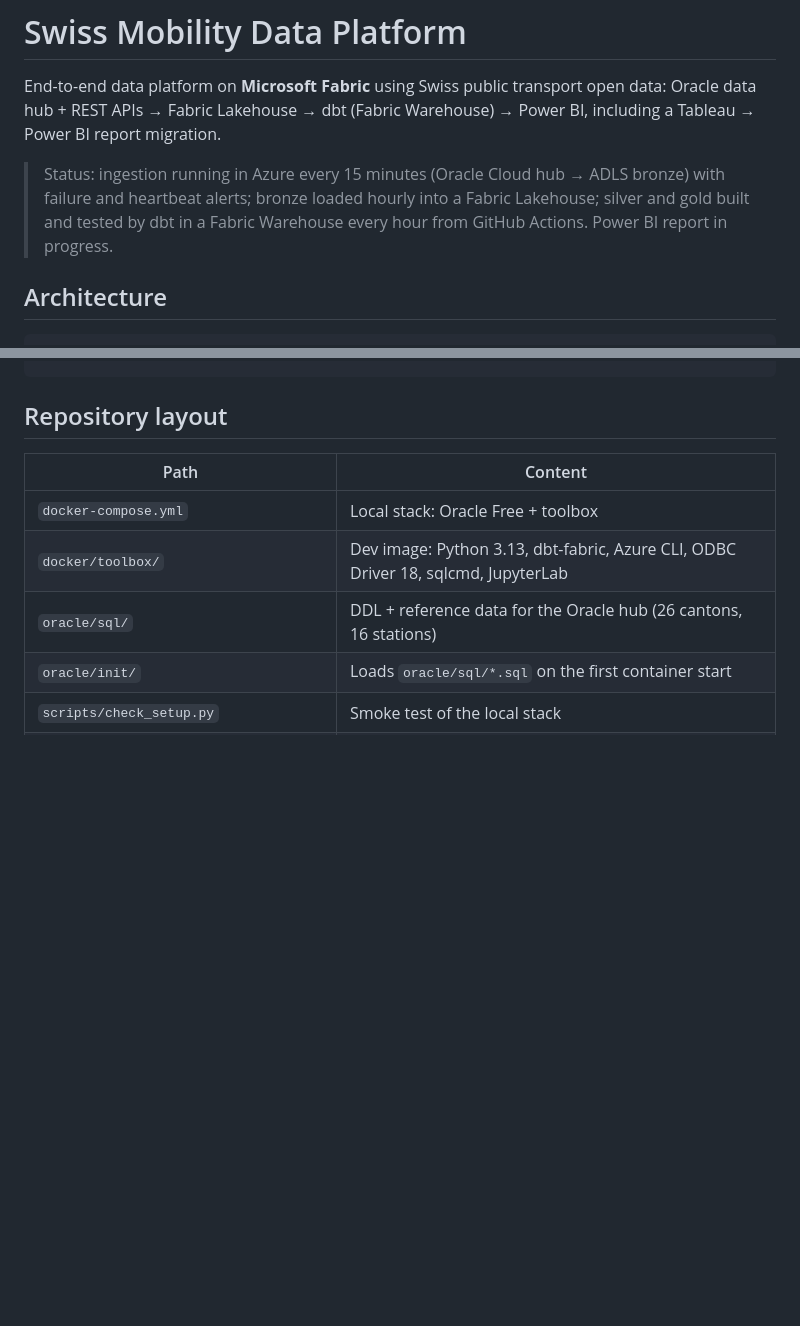
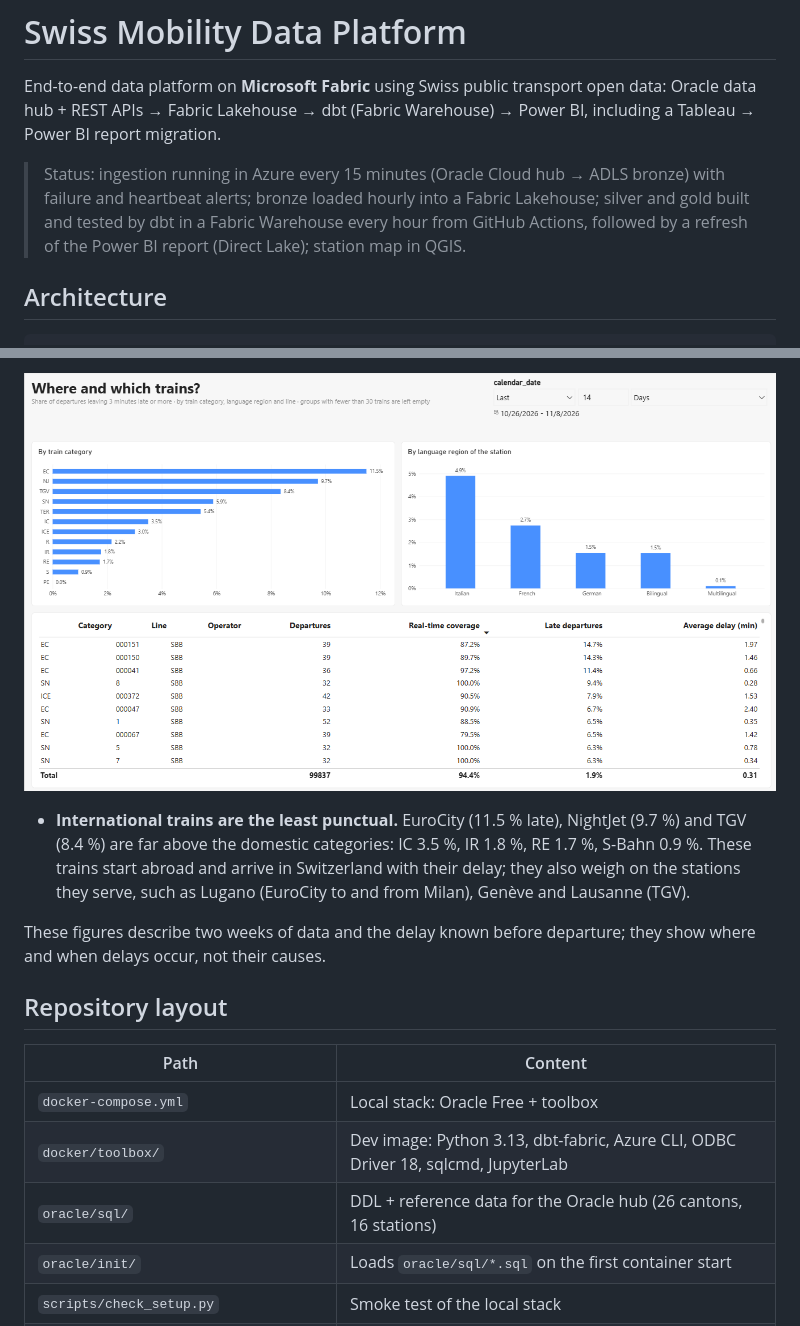
Before and after one commit to sami-beniaouf/swiss-mobility-data-platform, a Markdown page: README.md, 2 parts joined by grey strips. GitHub-like rendering; pictures changed too: docs/powerbi_where.png (added); blank space fills up the shorter version.

```diff
--- a/README.md
+++ b/README.md
@@ -4,7 +4,7 @@ End-to-end data platform on **Microsoft Fabric** using Swiss public transport op
 Oracle data hub + REST APIs → Fabric Lakehouse → dbt (Fabric Warehouse) → Power BI,
 including a Tableau → Power BI report migration.
 
-> Status: ingestion running in Azure every 15 minutes (Oracle Cloud hub → ADLS bronze) with failure and heartbeat alerts; bronze loaded hourly into a Fabric Lakehouse; silver and gold built and tested by dbt in a Fabric Warehouse every hour from GitHub Actions. Power BI report in progress.
+> Status: ingestion running in Azure every 15 minutes (Oracle Cloud hub → ADLS bronze) with failure and heartbeat alerts; bronze loaded hourly into a Fabric Lakehouse; silver and gold built and tested by dbt in a Fabric Warehouse every hour from GitHub Actions, followed by a refresh of the Power BI report (Direct Lake); station map in QGIS.
 
 ## Architecture
 
@@ -28,3 +42,8 @@ including a Tableau → Power BI report migration.
+![Where and which trains?](docs/powerbi_where.png)
+
+- **International trains are the least punctual.** EuroCity (11.5 % late), NightJet (9.7 %) and TGV (8.4 %) are far above the domestic categories: IC 3.5 %, IR 1.8 %, RE 1.7 %, S-Bahn 0.9 %. These trains start abroad and arrive in Switzerland with their delay; they also weigh on the stations they serve, such as Lugano (EuroCity to and from Milan), Genève and Lausanne (TGV).
+
+These figures describe two weeks of data and the delay known before departure; they show where and when delays occur, not their causes.
 
 ## Repository layout
 
```
Also changed, not shown: other parts of README.md (+14 -0 lines), docs/powerbi_overview.png (added), docs/powerbi_when.png (added), 3 other files.
